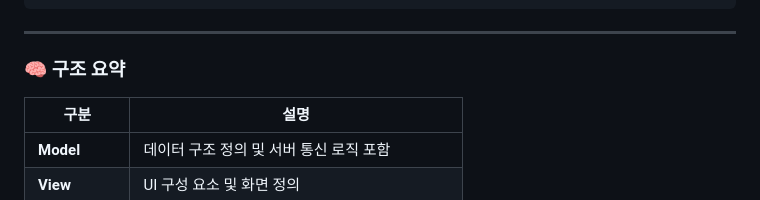
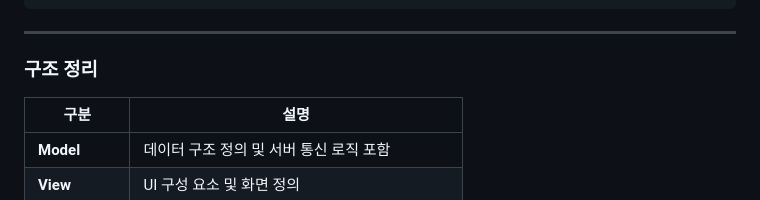
Before and after one commit to mili-second/Frontend, a Markdown page: README.md, the part around the change. Rendered like a GitHub page.

```diff
--- a/README.md
+++ b/README.md
@@ -79,7 +79,7 @@
 
 ---
 
-### 🧠 구조 요약
+### 구조 정리
 
 | 구분             | 설명                             |
 | -------------- | ------------------------------ |
```
